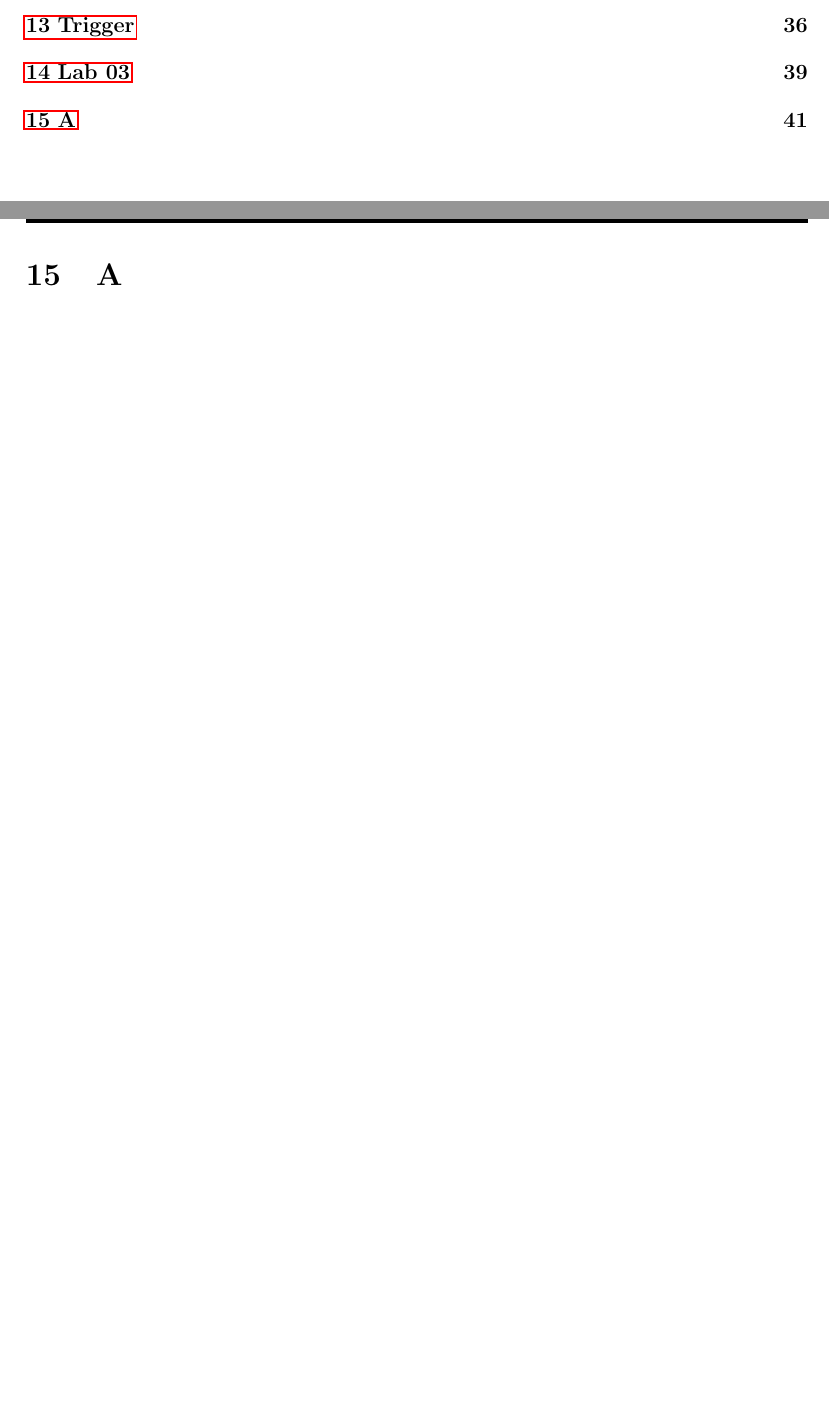
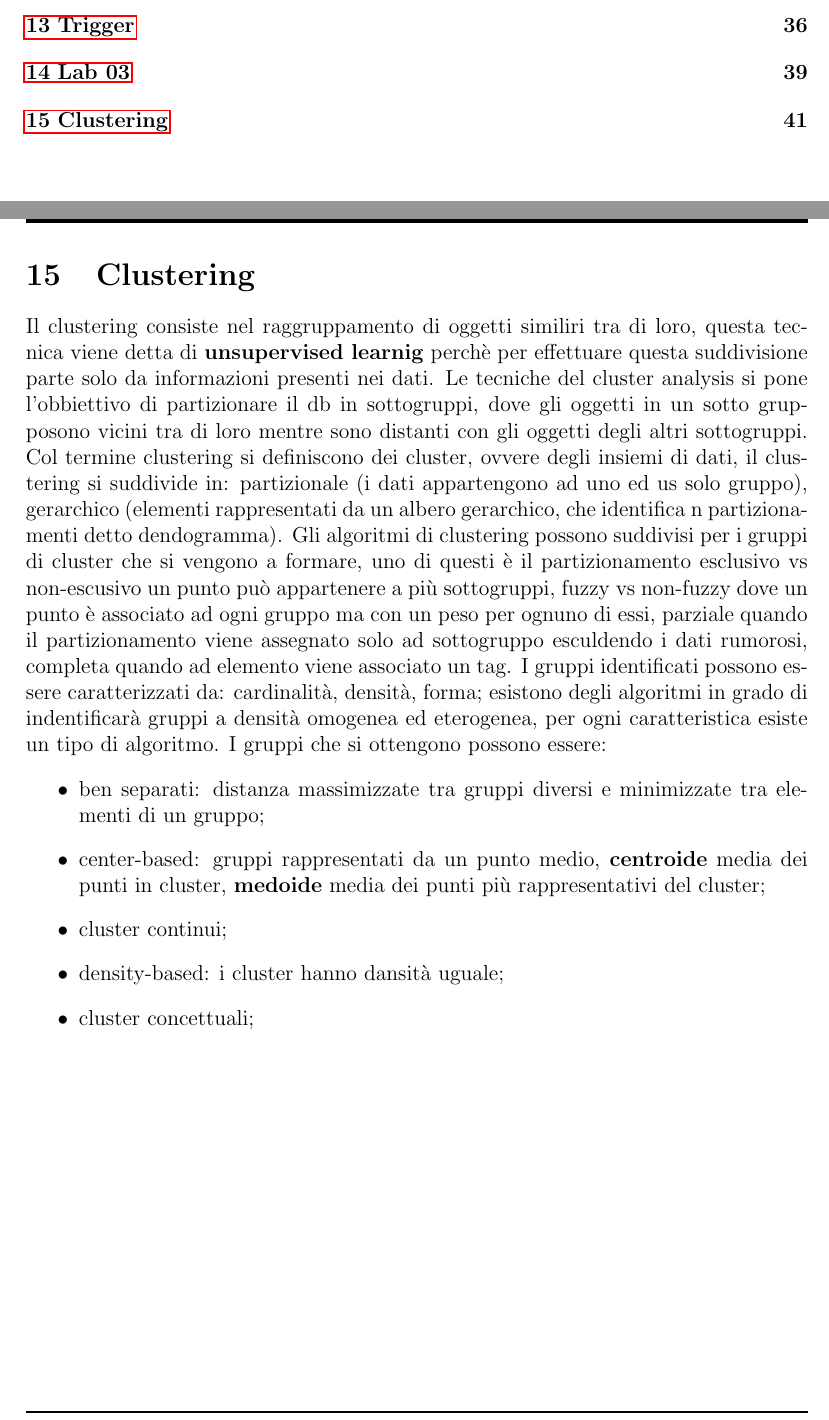
Before and after one commit to Brendon-Mendicino/appunti, a LaTeX document (data2/appunti-data2.tex): two parts of pages 3 and 41 of 41, joined at a grey line, cut so that both start at the same text, the shorter picture padded with empty space. Compiled offline with pdfLaTeX.

Commit message:
Sun Nov 20 01:23:29 PM CET 2022

```diff
--- a/data2/appunti-data2.tex
+++ b/data2/appunti-data2.tex
@@ -1211,7 +1211,22 @@ gorup by mese,
 
 
 \newpage
-\section{A}
+\section{Clustering}
+Il clustering consiste nel raggruppamento di oggetti similiri tra di loro, questa tecnica viene detta di \textbf{unsupervised learnig} perch\`e per effettuare questa suddivisione parte solo da informazioni presenti nei dati. Le tecniche del cluster analysis si pone l'obbiettivo di partizionare il db in sottogruppi, dove gli oggetti in un sotto grupposono vicini tra di loro mentre sono distanti con gli oggetti degli altri sottogruppi. Col termine clustering si definiscono dei cluster, ovvere degli insiemi di dati, il clustering si suddivide in: partizionale (i dati appartengono ad uno ed us solo gruppo), gerarchico (elementi rappresentati da un albero gerarchico, che identifica n partizionamenti detto dendogramma). Gli algoritmi di clustering possono suddivisi per i gruppi di cluster che si vengono a formare, uno di questi \`e il partizionamento esclusivo vs non-escusivo un punto pu\`o appartenere a pi\`u sottogruppi, fuzzy vs non-fuzzy dove un punto \`e associato ad ogni gruppo ma con un peso per ognuno di essi, parziale quando il partizionamento viene assegnato solo ad sottogruppo esculdendo i dati rumorosi, completa quando ad elemento viene associato un tag. I gruppi identificati possono essere caratterizzati da: cardinalit\`a, densit\`a, forma; esistono degli algoritmi in grado di indentificar\`a gruppi a densit\`a omogenea ed eterogenea, per ogni caratteristica esiste un tipo di algoritmo. I gruppi che si ottengono possono essere:
+\begin{itemize}
+    \item ben separati: distanza massimizzate tra gruppi diversi e minimizzate tra elementi di un gruppo;
+    \item center-based: gruppi rappresentati da un punto medio, \textbf{centroide} media dei punti in cluster, \textbf{medoide} media dei punti pi\`u rappresentativi del cluster;
+    \item cluster continui;
+    \item density-based: i cluster hanno dansit\`a uguale;
+    \item cluster concettuali;
+\end{itemize}
+
+
+
+
+
+
+
 
 
 
```
Also changed, not shown: architettura/appunti.pdf, controlli/appunti-controlli.pdf, data2/appunti-data2.pdf, security/appunti.pdf, 2 other files.
